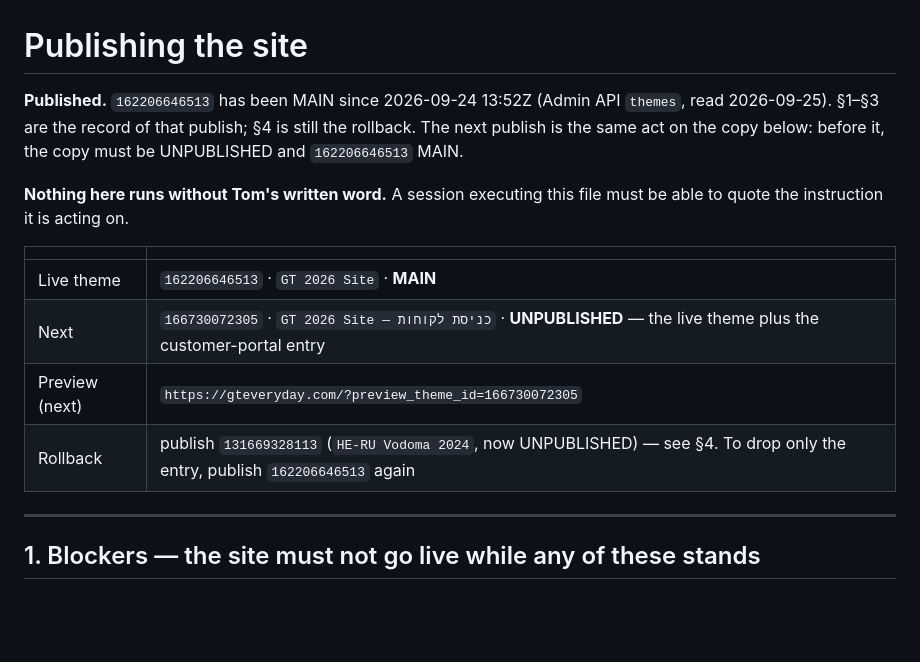
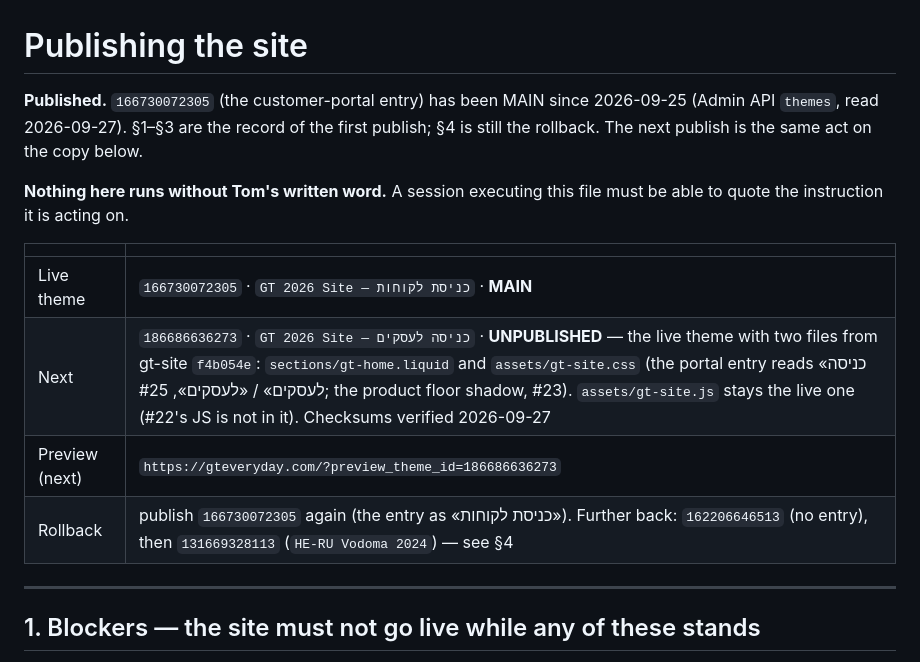
Before and after one commit to tomw200082-collab/gt-site, a Markdown page: PUBLISH.md, the part around the change. Drawn GitHub-style; blank space fills up the shorter version.

Commit message:
docs(publish): live is 166730072305; next is 186686636273, the business-only entry (#26)
Docs only. build green.

```diff
--- a/PUBLISH.md
+++ b/PUBLISH.md
@@ -1,19 +1,18 @@
 # Publishing the site
 
-**Published.** `162206646513` has been MAIN since 2026-09-24 13:52Z (Admin API
-`themes`, read 2026-09-25). §1–§3 are the record of that publish; §4 is still
-the rollback. The next publish is the same act on the copy below: before it,
-the copy must be UNPUBLISHED and `162206646513` MAIN.
+**Published.** `166730072305` (the customer-portal entry) has been MAIN since 2026-09-25 (Admin API `themes`,
+read 2026-09-27). §1–§3 are the record of the first publish; §4 is still the rollback. The next publish is the
+same act on the copy below.
 
 **Nothing here runs without Tom's written word.** A session executing this file
 must be able to quote the instruction it is acting on.
 
 | | |
 |---|---|
-| Live theme | `162206646513` · `GT 2026 Site` · **MAIN** |
-| Next | `166730072305` · `GT 2026 Site — כניסת לקוחות` · **UNPUBLISHED** — the live theme plus the customer-portal entry |
-| Preview (next) | `https://gteveryday.com/?preview_theme_id=166730072305` |
-| Rollback | publish `131669328113` (`HE-RU Vodoma 2024`, now UNPUBLISHED) — see §4. To drop only the entry, publish `162206646513` again |
+| Live theme | `166730072305` · `GT 2026 Site — כניסת לקוחות` · **MAIN** |
+| Next | `186686636273` · `GT 2026 Site — כניסה לעסקים` · **UNPUBLISHED** — the live theme with two files from gt-site `f4b054e`: `sections/gt-home.liquid` and `assets/gt-site.css` (the portal entry reads «כניסה לעסקים» / «לעסקים», #25; the product floor shadow, #23). `assets/gt-site.js` stays the live one (#22's JS is not in it). Checksums verified 2026-09-27 |
+| Preview (next) | `https://gteveryday.com/?preview_theme_id=186686636273` |
+| Rollback | publish `166730072305` again (the entry as «כניסת לקוחות»). Further back: `162206646513` (no entry), then `131669328113` (`HE-RU Vodoma 2024`) — see §4 |
 
 ---
 
```
